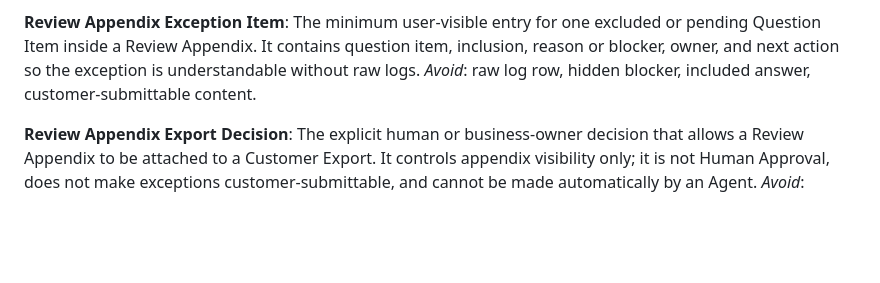
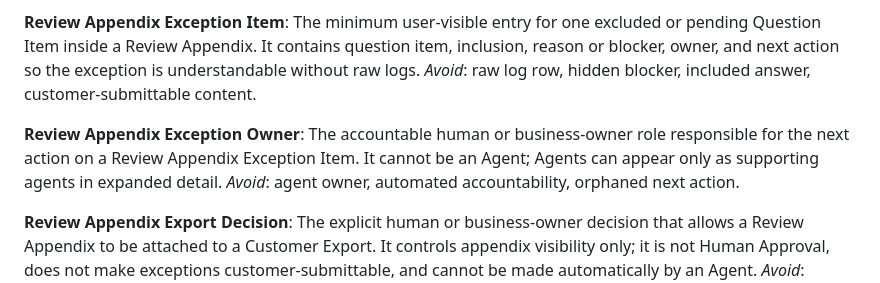
Before and after one commit to adjcjh777/band-of-agents-hackathon, a Markdown page: CONTEXT.md, the part around the change. GitHub-like rendering; blank space fills up the shorter version.

```diff
--- a/CONTEXT.md
+++ b/CONTEXT.md
@@ -116,6 +116,10 @@ _Avoid_: customer answer body, unmarked exception list, hidden review-only cavea
 The minimum user-visible entry for one excluded or pending Question Item inside a Review Appendix. It contains question item, inclusion, reason or blocker, owner, and next action so the exception is understandable without raw logs.
 _Avoid_: raw log row, hidden blocker, included answer, customer-submittable content.
 
+**Review Appendix Exception Owner**:
+The accountable human or business-owner role responsible for the next action on a Review Appendix Exception Item. It cannot be an Agent; Agents can appear only as supporting agents in expanded detail.
+_Avoid_: agent owner, automated accountability, orphaned next action.
+
 **Review Appendix Export Decision**:
 The explicit human or business-owner decision that allows a Review Appendix to be attached to a Customer Export. It controls appendix visibility only; it is not Human Approval, does not make exceptions customer-submittable, and cannot be made automatically by an Agent.
 _Avoid_: agent-added appendix, automatic exception export, treating appendix inclusion as answer approval.
```
Also changed, not shown: docs/trustroom-business-language-guide.md (+15 -1 lines).
